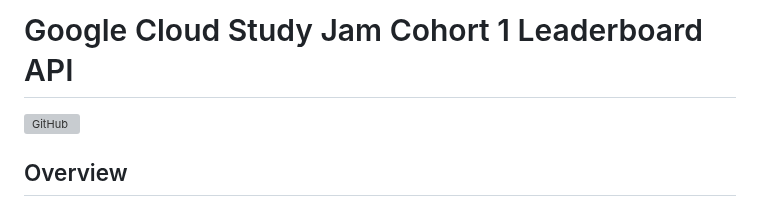
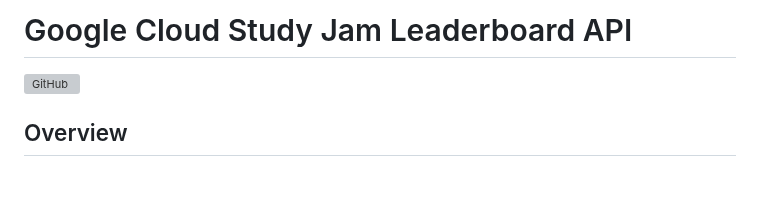
Before and after one commit to zameel7/GCSJLeaderboard, a Markdown page: README.md, the part around the change. Rendered like a GitHub page; blank space fills up the shorter version; grey boxes are pictures that could not be loaded.

```diff
--- a/README.md
+++ b/README.md
@@ -1,4 +1,4 @@
-# Google Cloud Study Jam Cohort 1 Leaderboard API
+# Google Cloud Study Jam Leaderboard API
 
 ![GitHub](https://img.shields.io/github/license/zameel7/GCSJLeaderboard)
 
```
